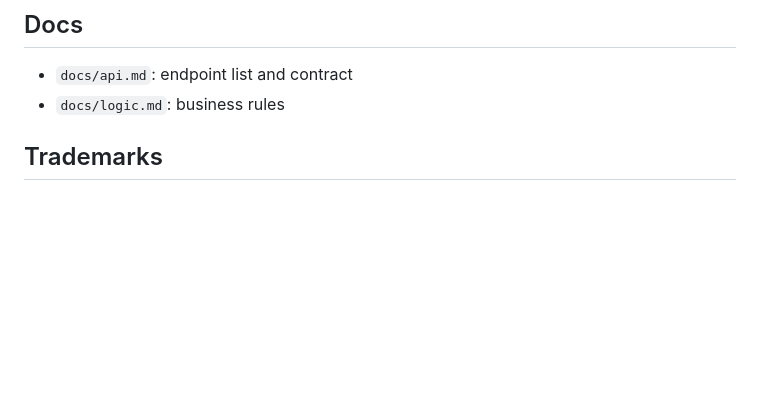
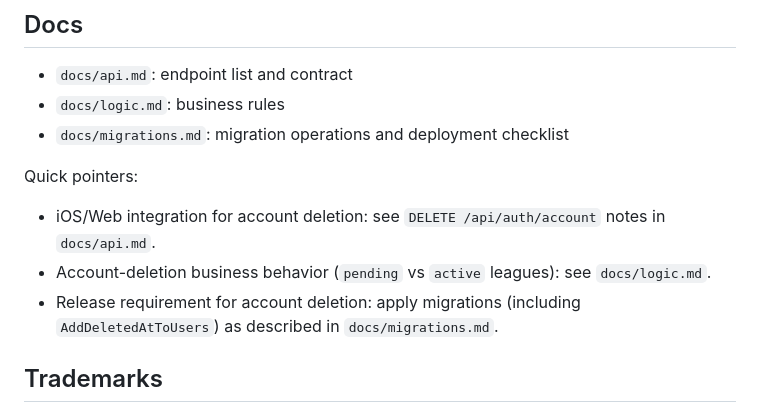
Before and after one commit to Bander2603/PickDriver-VaporAPI, a Markdown page: README.md, the part around the change. Rendered like a GitHub page; blank space fills up the shorter version.

```diff
--- a/README.md
+++ b/README.md
@@ -115,6 +115,12 @@ swift test --filter PickDriverVaultTests -v
 ## Docs
 - `docs/api.md`: endpoint list and contract
 - `docs/logic.md`: business rules
+- `docs/migrations.md`: migration operations and deployment checklist
+
+Quick pointers:
+- iOS/Web integration for account deletion: see `DELETE /api/auth/account` notes in `docs/api.md`.
+- Account-deletion business behavior (`pending` vs `active` leagues): see `docs/logic.md`.
+- Release requirement for account deletion: apply migrations (including `AddDeletedAtToUsers`) as described in `docs/migrations.md`.
 
 ## Trademarks
 This project is unofficial and not affiliated with, endorsed by, or sponsored by Formula 1, the FIA, or any related entities. It does not use any official logos or brand assets. “Formula 1”, “F1”, and related marks are trademarks of their respective owners and are used here only for descriptive purposes.
```
